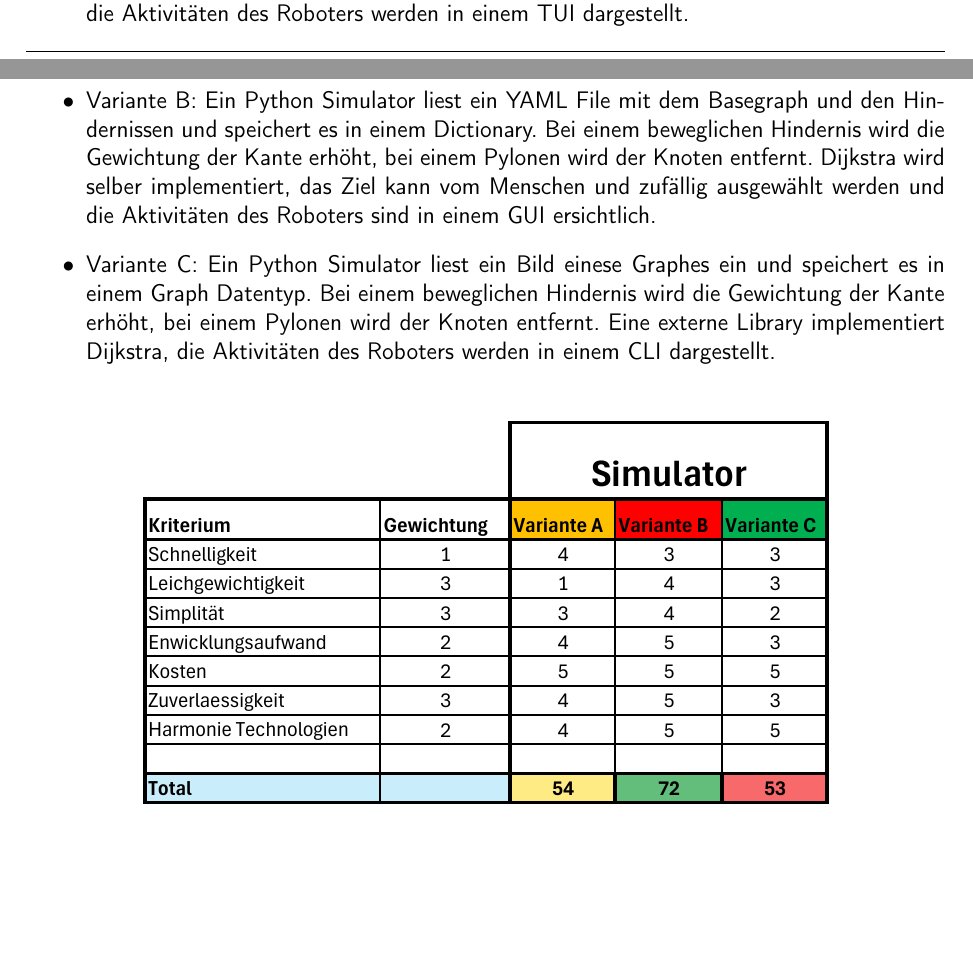
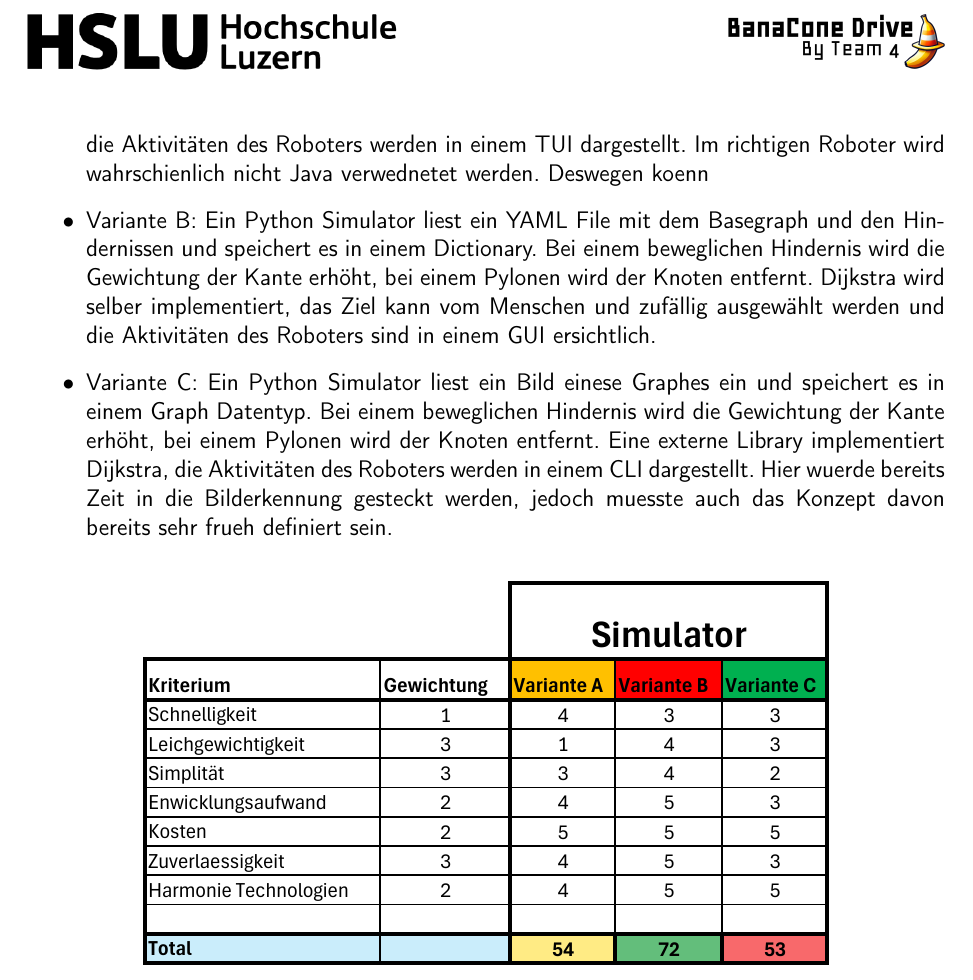
Before and after one commit to ameyer3/hslu-pren-1, a LaTeX document (main.tex, which reads parts/06-konzept-varianten.tex): two parts of pages 48 and 49 of 80 before the commit and part of page 49 of 80 after it, the two joined at a grey line, cut so that both start at the same text, the shorter picture padded with empty space. Compiled offline with XeLaTeX.

Commit message:
Changes from Overleaf

```diff
--- a/parts/06-konzept-varianten.tex
+++ b/parts/06-konzept-varianten.tex
@@ -166,9 +166,9 @@ Die drei Varianten wie der Simulator umgesetzt werden könnte, werden bewertet i
 Die folgenden drei Lösungskombinationen, werden im nächsten Schritt evaluiert.
 
 \begin{itemize}
-    \item Variante A: Ein Java Simulator liest ein JSON File mit dem Basegraph und den Hindernissen und speichert es in einem 2D Array. Bei einem beweglichen Hindernis wird die Gewichtung der Kante erhöht, bei einem Pylonen wird der Knoten entfernt. Dijkstra wird mit einer externen Library implementiert. Die Auswahl des Zielknotens erfolgt zufällig und die Aktivitäten des Roboters werden in einem TUI dargestellt.
+    \item Variante A: Ein Java Simulator liest ein JSON File mit dem Basegraph und den Hindernissen und speichert es in einem 2D Array. Bei einem beweglichen Hindernis wird die Gewichtung der Kante erhöht, bei einem Pylonen wird der Knoten entfernt. Dijkstra wird mit einer externen Library implementiert. Die Auswahl des Zielknotens erfolgt zufällig und die Aktivitäten des Roboters werden in einem TUI dargestellt. Im richtigen Roboter wird wahrschienlich nicht Java verwednetet werden. Deswegen koenn
     \item Variante B: Ein Python Simulator liest ein YAML File mit dem Basegraph und den Hindernissen und speichert es in einem Dictionary. Bei einem beweglichen Hindernis wird die Gewichtung der Kante erhöht, bei einem Pylonen wird der Knoten entfernt. Dijkstra wird selber implementiert, das Ziel kann vom Menschen und zufällig ausgewählt werden und die Aktivitäten des Roboters sind in einem GUI ersichtlich.
-    \item Variante C: Ein Python Simulator liest ein Bild einese Graphes ein und speichert es in einem Graph Datentyp. Bei einem beweglichen Hindernis wird die Gewichtung der Kante erhöht, bei einem Pylonen wird der Knoten entfernt. Eine externe Library implementiert Dijkstra, die Aktivitäten des Roboters werden in einem CLI dargestellt.
+    \item Variante C: Ein Python Simulator liest ein Bild einese Graphes ein und speichert es in einem Graph Datentyp. Bei einem beweglichen Hindernis wird die Gewichtung der Kante erhöht, bei einem Pylonen wird der Knoten entfernt. Eine externe Library implementiert Dijkstra, die Aktivitäten des Roboters werden in einem CLI dargestellt. Hier wuerde bereits Zeit in die Bilderkennung gesteckt werden, jedoch muesste auch das Konzept davon bereits sehr frueh definiert sein.
 \end{itemize}
 
 \begin{table}[H]
```
